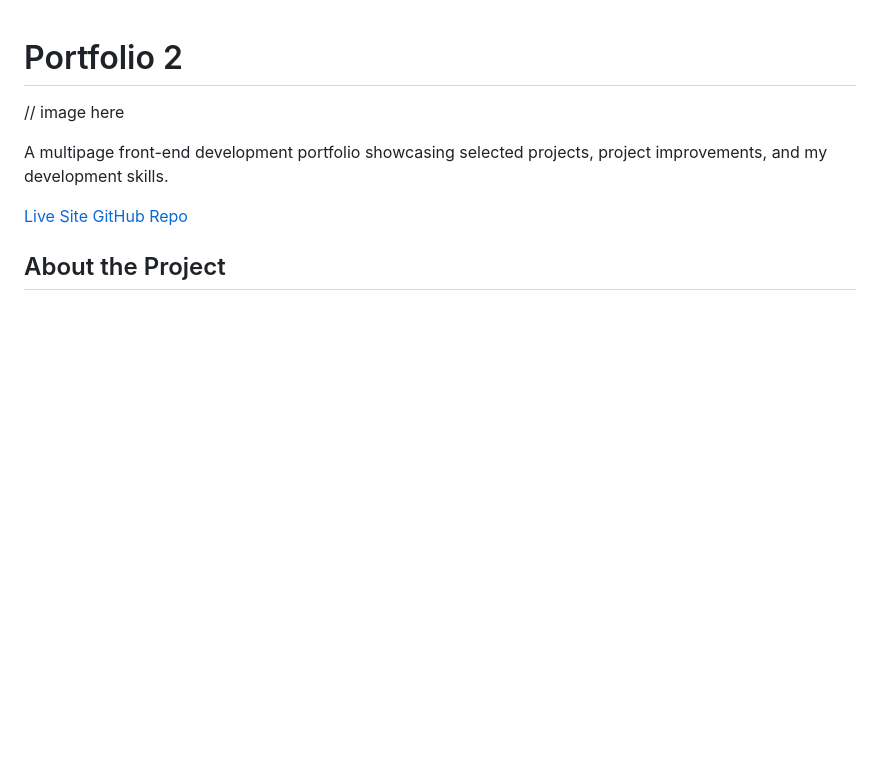
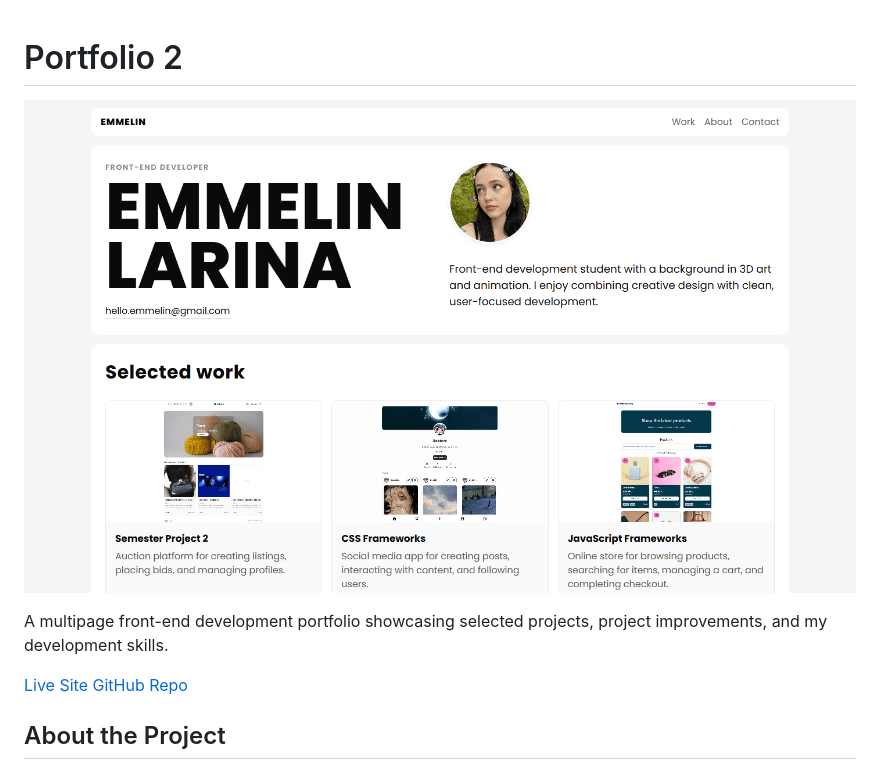
Before and after one commit to emmelinlarina/Portfolio-2, a Markdown page: README.md, the part around the change. GitHub-like rendering; pictures changed too: images/PF2_cp.png (added); blank space fills up the shorter version.

Commit message:
Added img for README.md

```diff
--- a/README.md
+++ b/README.md
@@ -1,6 +1,6 @@
 # Portfolio 2
 
-// image here
+![Portfolio 2](images/PF2_cp.png)
 
 A multipage front-end development portfolio showcasing selected projects, project improvements, and my development skills.
 
```
